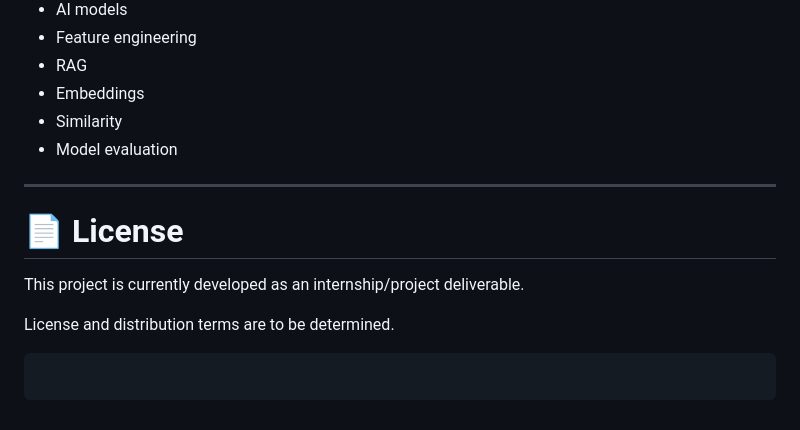
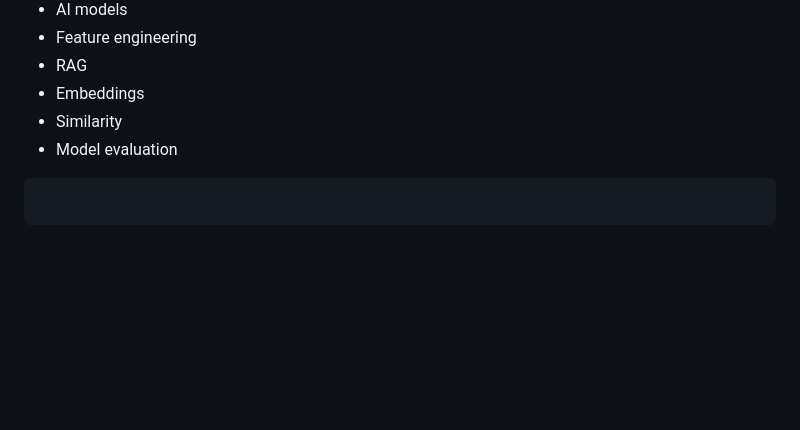
Before and after one commit to Ahmed-Mahmoudd/Manhaj-e-learning-platform, a Markdown page: README.md, the part around the change. Rendered like a GitHub page; blank space fills up the shorter version.

Commit message:
Updated README
Removed license section from README.

````diff
--- a/README.md
+++ b/README.md
@@ -787,13 +787,5 @@ Responsible for:
 * Similarity
 * Model evaluation
 
----
-
-# 📄 License
-
-This project is currently developed as an internship/project deliverable.
-
-License and distribution terms are to be determined.
-
 ```
 ```
````
